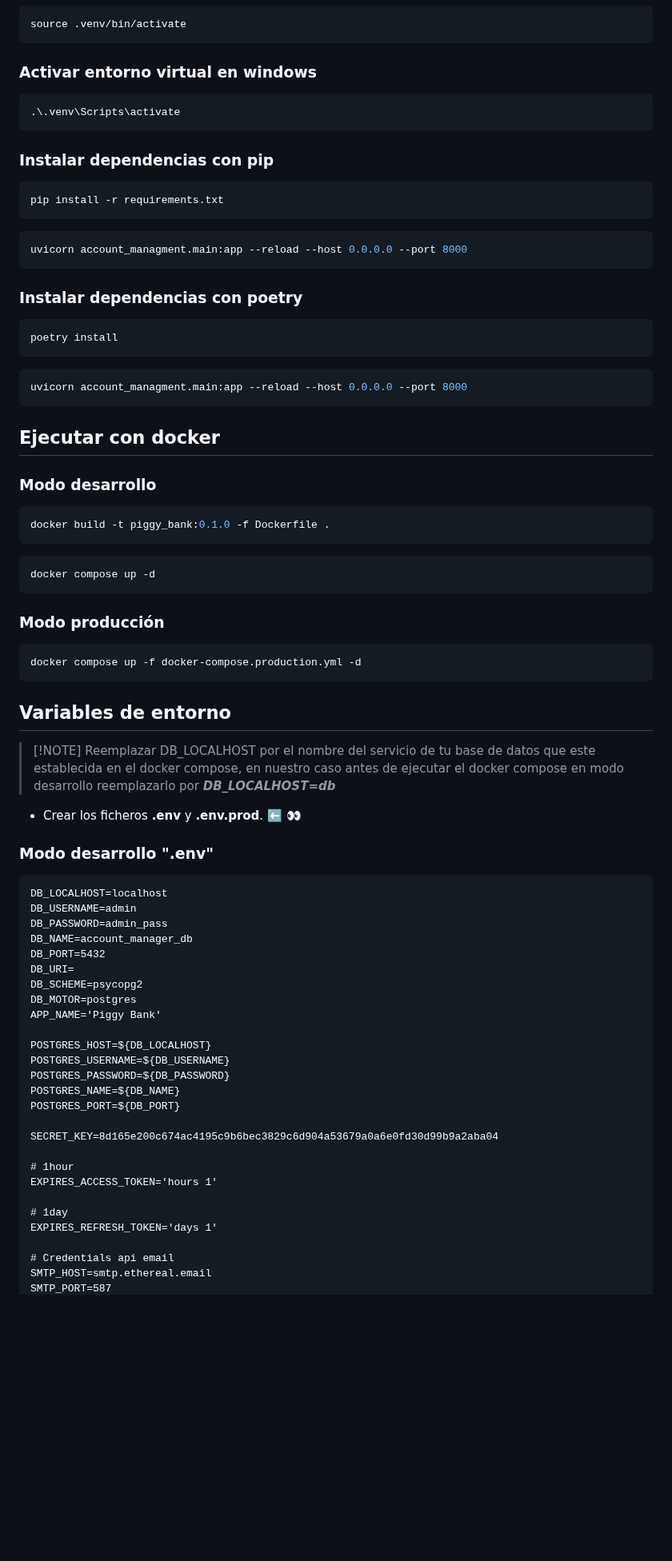
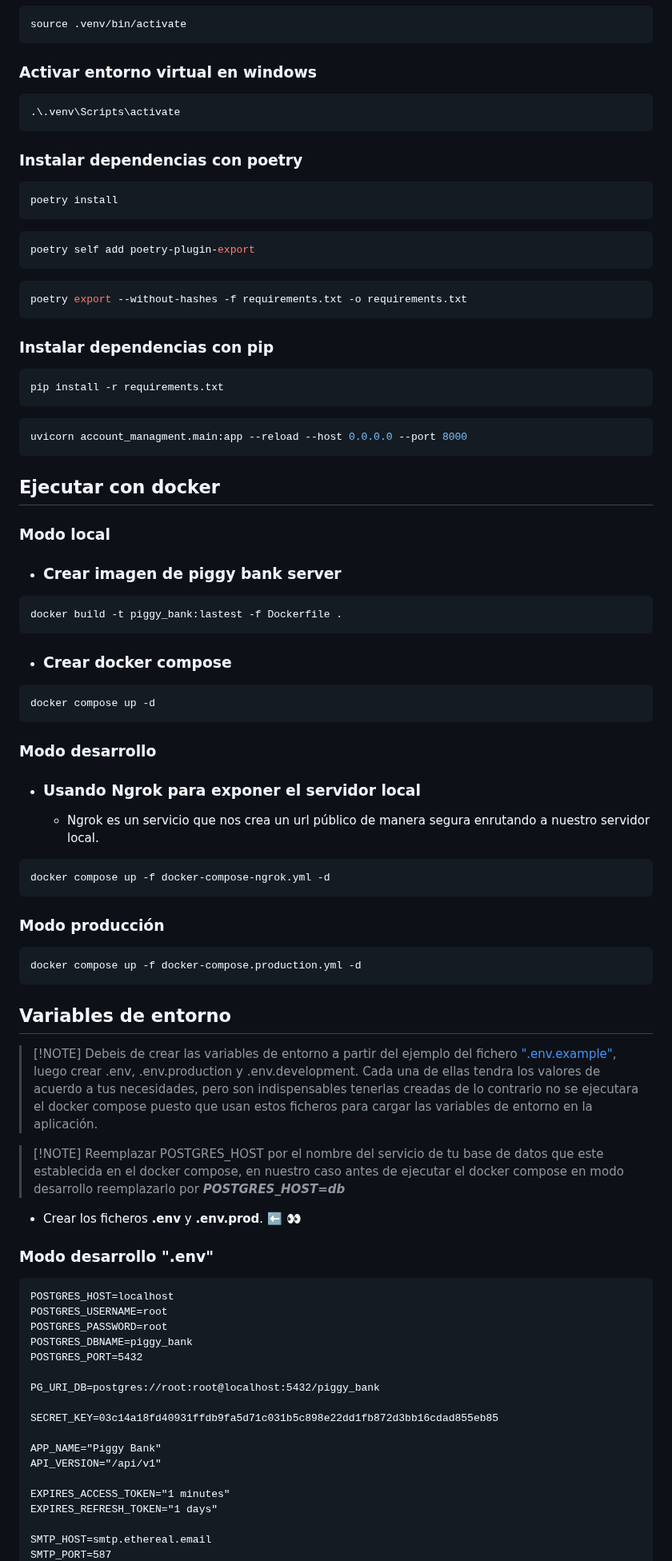
Before and after one commit to flaviooria/piggy_bank_server, a Markdown page: README.md, the part around one of its changes. Shown at 80% size. GitHub-like rendering; blank space fills up the shorter version.

````diff
--- a/README.md
+++ b/README.md
@@ -35,6 +35,20 @@ source .venv/bin/activate
 .\.venv\Scripts\activate
 ```
 
+### Instalar dependencias con poetry
+
+```bash
+poetry install
+```
+
+```bash
+poetry self add poetry-plugin-export
+```
+
+```bash
+poetry export --without-hashes -f requirements.txt -o requirements.txt
+```
+
 ### Instalar dependencias con pip
 
 ```bash
@@ -45,27 +59,30 @@ pip install -r requirements.txt
 uvicorn account_managment.main:app --reload --host 0.0.0.0 --port 8000
 ```
 
-### Instalar dependencias con poetry
+## Ejecutar con docker
 
+### Modo local
+
+* ### Crear imagen de piggy bank server
 ```bash
-poetry install
+docker build -t piggy_bank:lastest -f Dockerfile .
 ```
 
+* ### Crear docker compose
 ```bash
-uvicorn account_managment.main:app --reload --host 0.0.0.0 --port 8000
+docker compose up -d
 ```
-
-## Ejecutar con docker
 
 ### Modo desarrollo
 
+* ### Usando Ngrok para exponer el servidor local
+
+    * Ngrok es un servicio que nos crea un url público de manera segura enrutando a nuestro servidor local.
+
 ```bash
-docker build -t piggy_bank:0.1.0 -f Dockerfile .
+docker compose up -f docker-compose-ngrok.yml -d
 ```
 
-```bash
-docker compose up -d
-```
 
 ### Modo producción
 
@@ -73,39 +90,33 @@ docker compose up -d
 docker compose up -f docker-compose.production.yml -d
 ```
 
+
 ## Variables de entorno
 
-> [!NOTE] Reemplazar DB_LOCALHOST por el nombre del servicio de tu base de datos que este establecida en el docker
-> compose, en nuestro caso antes de ejecutar el docker compose en modo desarrollo reemplazarlo por ***DB_LOCALHOST=db***
+> [!NOTE] Debeis de crear las variables de entorno a partir del ejemplo del fichero [".env.example"](.env.example), luego crear .env, .env.production y .env.development. Cada una de ellas tendra los valores de acuerdo a tus necesidades, pero son indispensables tenerlas creadas de lo contrario no se ejecutara el docker compose puesto que usan estos ficheros para cargar las variables de entorno en la aplicación.
+
+> [!NOTE] Reemplazar POSTGRES_HOST por el nombre del servicio de tu base de datos que este establecida en el docker
+> compose, en nuestro caso antes de ejecutar el docker compose en modo desarrollo reemplazarlo por ***POSTGRES_HOST=db***
 
 - Crear los ficheros **.env** y **.env.prod**. ⬅️ 👀
 
 ### Modo desarrollo ".env"
 ```dotenv
-DB_LOCALHOST=localhost
-DB_USERNAME=admin
-DB_PASSWORD=admin_pass
-DB_NAME=account_manager_db
-DB_PORT=5432
-DB_URI=
-DB_SCHEME=psycopg2
-DB_MOTOR=postgres
-APP_NAME='Piggy Bank'
+POSTGRES_HOST=localhost
+POSTGRES_USERNAME=root
+POSTGRES_PASSWORD=root
+POSTGRES_DBNAME=piggy_bank
+POSTGRES_PORT=5432
 
-POSTGRES_HOST=${DB_LOCALHOST}
-POSTGRES_USERNAME=${DB_USERNAME}
-POSTGRES_PASSWORD=${DB_PASSWORD}
-POSTGRES_NAME=${DB_NAME}
-POSTGRES_PORT=${DB_PORT}
+PG_URI_DB=postgres://root:root@localhost:5432/piggy_bank
 
-SECRET_KEY=8d165e200c674ac4195c9b6bec3829c6d904a53679a0a6e0fd30d99b9a2aba04
+SECRET_KEY=03c14a18fd40931ffdb9fa5d71c031b5c898e22dd1fb872d3bb16cdad855eb85
 
-# 1hour
-EXPIRES_ACCESS_TOKEN='hours 1'
+APP_NAME="Piggy Bank"
+API_VERSION="/api/v1"
 
-# 1day
-EXPIRES_REFRESH_TOKEN='days 1'
+EXPIRES_ACCESS_TOKEN="1 minutes"
+EXPIRES_REFRESH_TOKEN="1 days"
 
-# Credentials api email
 SMTP_HOST=smtp.ethereal.email
 SMTP_PORT=587
````
Also changed, not shown: other parts of README.md (+61 -34 lines).
